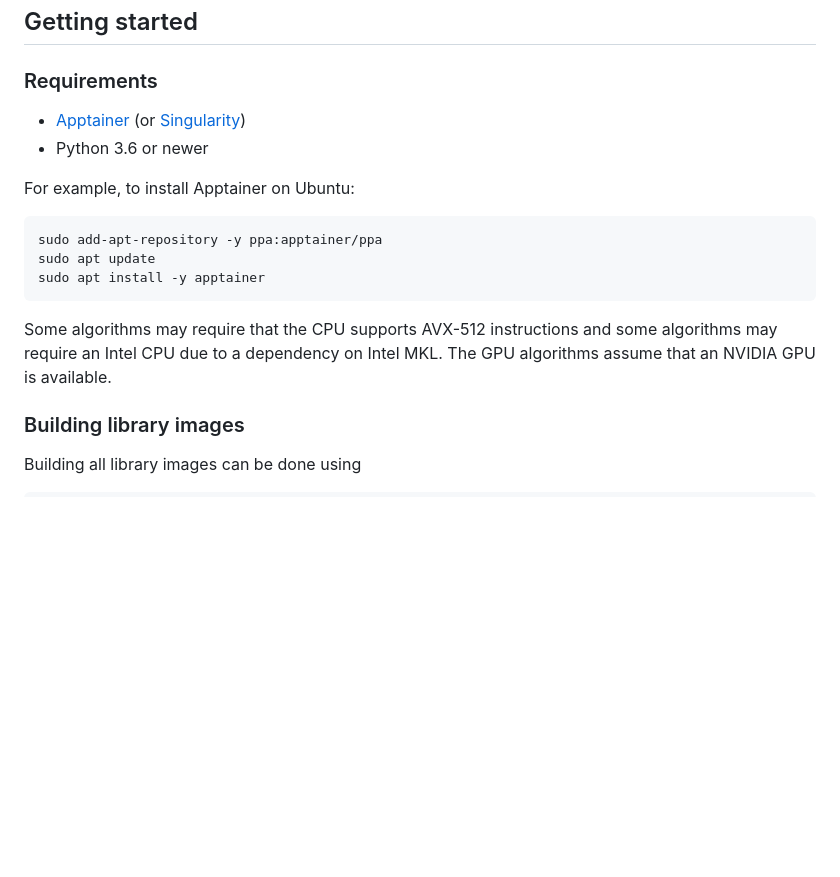
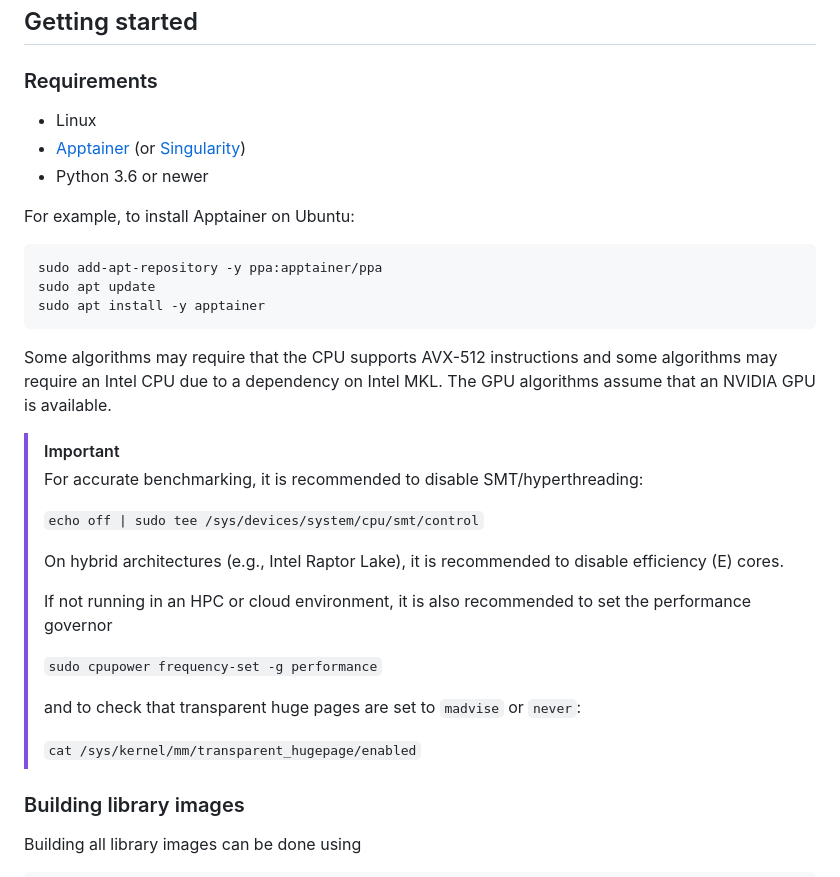
Before and after one commit to vector-index-bench/vibe, a Markdown page: README.md, the part around the change. GitHub-like rendering; blank space fills up the shorter version.

````diff
--- a/README.md
+++ b/README.md
@@ -44,6 +44,7 @@ VIBE is available under the MIT License (see [LICENSE](LICENSE)). The [pyyaml](h
 
 ### Requirements
 
+- Linux
 - [Apptainer](https://apptainer.org/docs/admin/main/installation.html#install-from-pre-built-packages) (or [Singularity](https://docs.sylabs.io/guides/4.3/user-guide/quick_start.html))
 - Python 3.6 or newer
 
@@ -55,6 +56,21 @@ sudo apt install -y apptainer
 ```
 
 Some algorithms may require that the CPU supports AVX-512 instructions and some algorithms may require an Intel CPU due to a dependency on Intel MKL. The GPU algorithms assume that an NVIDIA GPU is available.
+
+> [!IMPORTANT]
+> For accurate benchmarking, it is recommended to disable SMT/hyperthreading:
+>
+> ```echo off | sudo tee /sys/devices/system/cpu/smt/control```
+>
+> On hybrid architectures (e.g., Intel Raptor Lake), it is recommended to disable efficiency (E) cores.
+>
+> If not running in an HPC or cloud environment, it is also recommended to set the performance governor
+>
+> ```sudo cpupower frequency-set -g performance```
+>
+> and to check that transparent huge pages are set to `madvise` or `never`:
+>
+> ```cat /sys/kernel/mm/transparent_hugepage/enabled```
 
 ### Building library images
 
````
